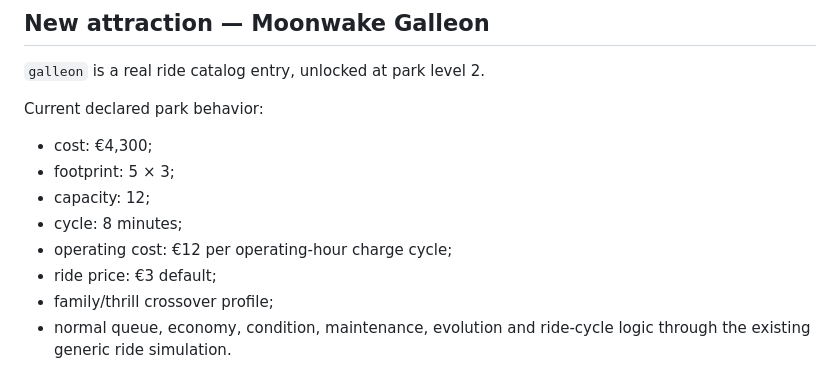
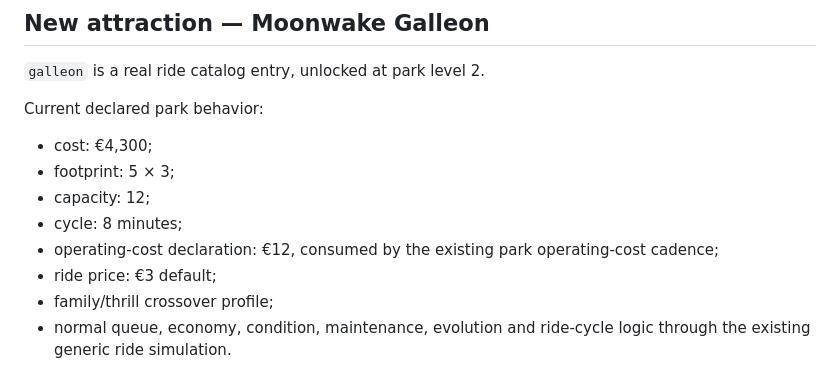
Before and after one commit to mike-axiom-mir/axm-theme-park-simulator, a Markdown page: playable_3d/STEWARDSHIP_COASTER_STUDIO.md, the part around the change. Rendered like a GitHub page.

Commit message:
Clarify Moonwake operating-cost declaration in steward receipt

```diff
--- a/playable_3d/STEWARDSHIP_COASTER_STUDIO.md
+++ b/playable_3d/STEWARDSHIP_COASTER_STUDIO.md
@@ -17,7 +17,7 @@ Current declared park behavior:
 - footprint: 5 × 3;
 - capacity: 12;
 - cycle: 8 minutes;
-- operating cost: €12 per operating-hour charge cycle;
+- operating-cost declaration: €12, consumed by the existing park operating-cost cadence;
 - ride price: €3 default;
 - family/thrill crossover profile;
 - normal queue, economy, condition, maintenance, evolution and ride-cycle logic
```
